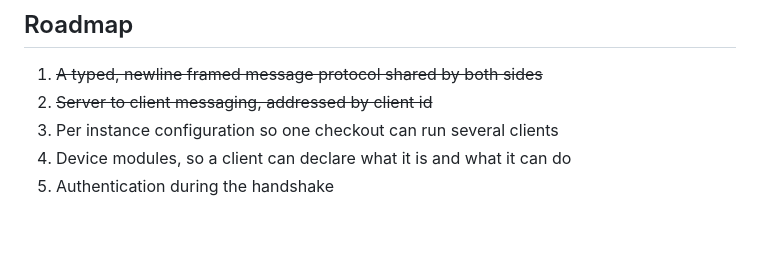
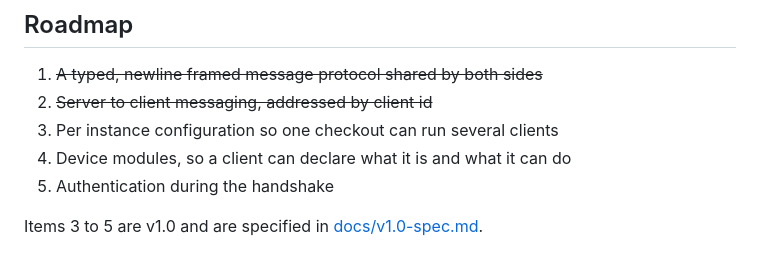
Before and after one commit to Fxdvs/pyhome, a Markdown page: README.md, the part around the change. Drawn GitHub-style; blank space fills up the shorter version.

```diff
--- a/README.md
+++ b/README.md
@@ -198,3 +198,6 @@ The server stores every client it has seen in `data/clients.json`.
 3. Per instance configuration so one checkout can run several clients
 4. Device modules, so a client can declare what it is and what it can do
 5. Authentication during the handshake
+
+Items 3 to 5 are v1.0 and are specified in
+[docs/v1.0-spec.md](docs/v1.0-spec.md).
```
Also changed, not shown: docs/v1.0-spec.md (added, +271 -0 lines).
